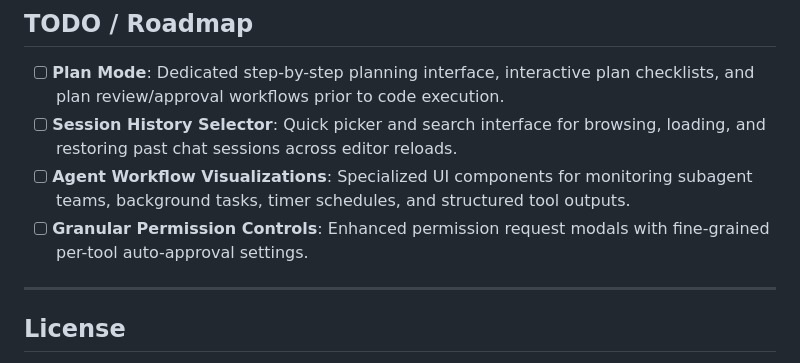
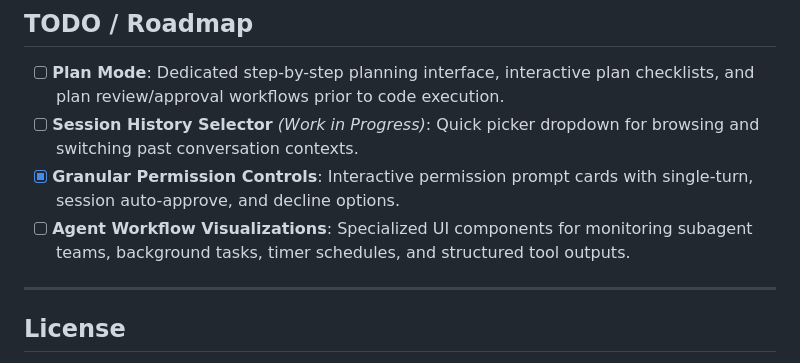
Before and after one commit to kyleGrealis/antigravity-vscode, a Markdown page: README.md, the part around the change. Rendered like a GitHub page.

Commit message:
docs(readme): update roadmap for permissions and session history
  - Mark granular permission controls as completed in roadmap
  - Annotate session history selector as active work in progress

```diff
--- a/README.md
+++ b/README.md
@@ -67,9 +67,9 @@ This extension contributes the following settings (`antigravity.*`):
 ## TODO / Roadmap
 
 - [ ] **Plan Mode**: Dedicated step-by-step planning interface, interactive plan checklists, and plan review/approval workflows prior to code execution.
-- [ ] **Session History Selector**: Quick picker and search interface for browsing, loading, and restoring past chat sessions across editor reloads.
+- [ ] **Session History Selector** *(Work in Progress)*: Quick picker dropdown for browsing and switching past conversation contexts.
+- [x] **Granular Permission Controls**: Interactive permission prompt cards with single-turn, session auto-approve, and decline options.
 - [ ] **Agent Workflow Visualizations**: Specialized UI components for monitoring subagent teams, background tasks, timer schedules, and structured tool outputs.
-- [ ] **Granular Permission Controls**: Enhanced permission request modals with fine-grained per-tool auto-approval settings.
 
 ---
 
```
